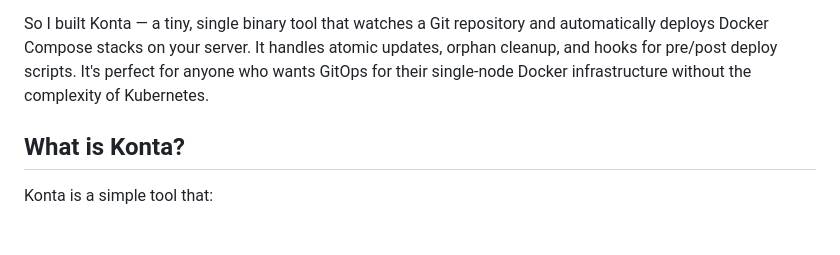
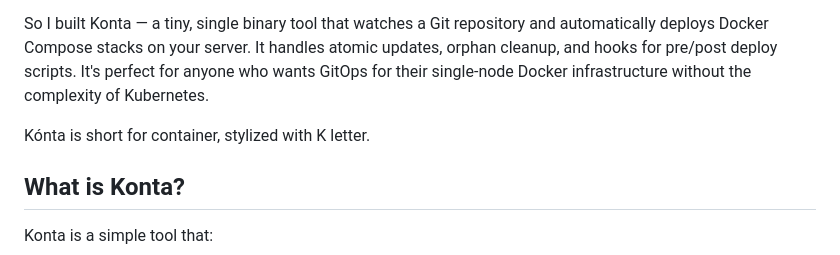
Before and after one commit to talyguryn/konta, a Markdown page: README.md, the part around the change. GitHub-like rendering; blank space fills up the shorter version.

```diff
--- a/README.md
+++ b/README.md
@@ -13,6 +13,8 @@ Keep your infrastructure in Git. Deploy automatically. Stay simple.
 If you're like me, you want a simple way to manage your server infrastructure using Git. I prefer managing my projects on VPS with a few docker-compose files in separate dirs. But Also I want to have a single source of truth for my infrastructure in Git, and I want it to automatically deploy whenever I push changes. I'd love to use k3s + flux but it's overkill for a single VPS. I just want something simple, reliable, and Git-driven.
 
 So I built Konta — a tiny, single binary tool that watches a Git repository and automatically deploys Docker Compose stacks on your server. It handles atomic updates, orphan cleanup, and hooks for pre/post deploy scripts. It's perfect for anyone who wants GitOps for their single-node Docker infrastructure without the complexity of Kubernetes.
+
+Kónta is short for container, stylized with K letter.
 
 ## What is Konta?
 
```
